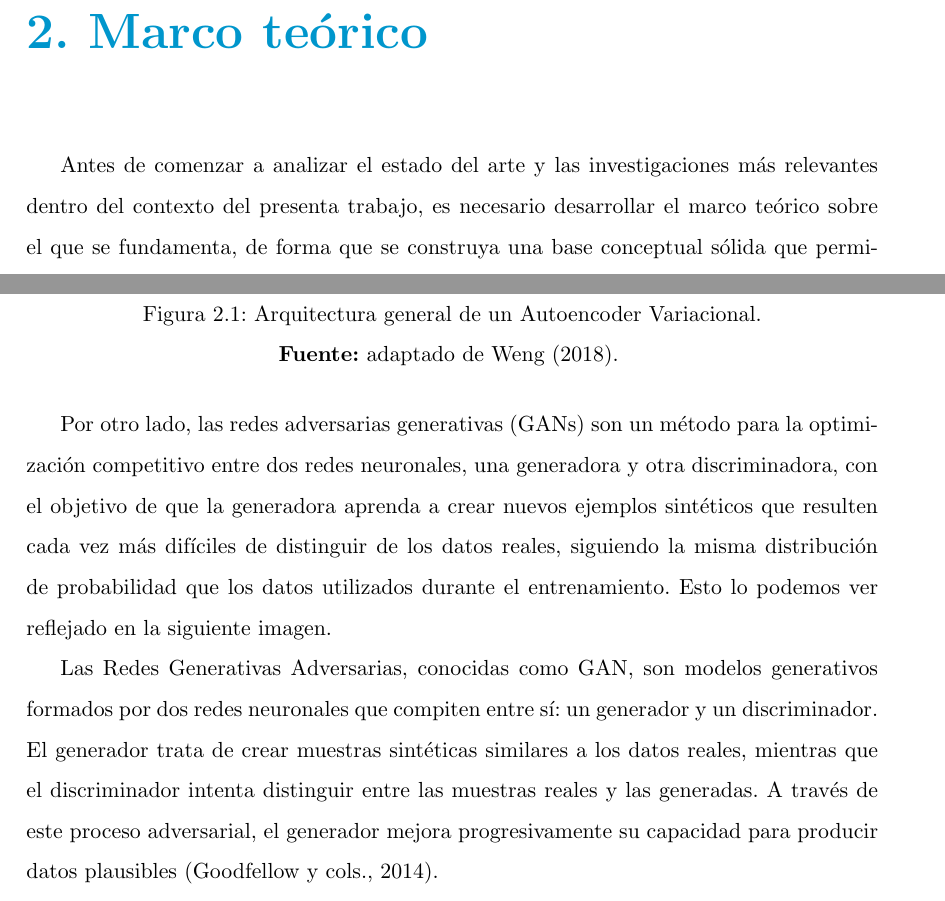
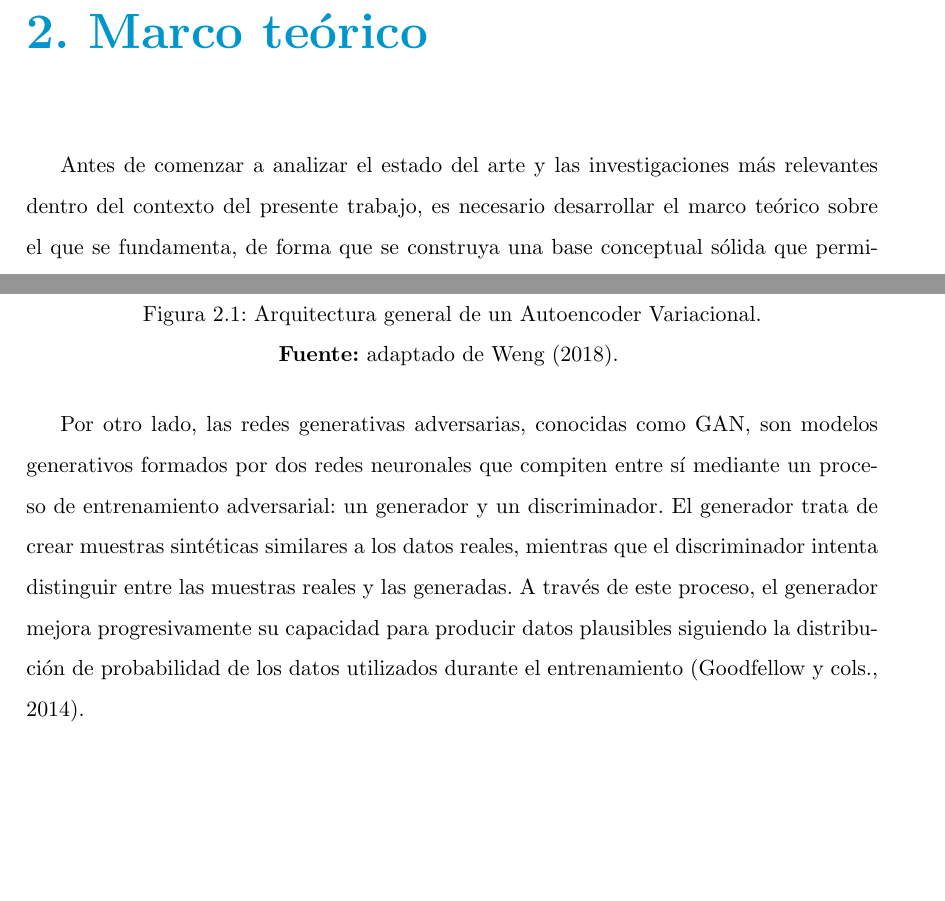
Before and after one commit to carlosorch/escenarios-financieros-sinteticos, a LaTeX thesis (plantilla.tex): two parts of pages 16 and 17 of 56, joined at a grey line, cut so that both start at the same text, the shorter picture padded with empty space. Compiled offline with pdfLaTeX.

Commit message:
Fix theoretical framework wording issues

```diff
--- a/plantilla.tex
+++ b/plantilla.tex
@@ -160,7 +160,7 @@ Sobre los escenarios generados, se incorporarán métricas fundamentadas en la t
 Finalmente, el trabajo contempla la implementación del enfoque propuesto y la realización de experimentos que permitan analizar su comportamiento y rendimiento. A partir de los resultados obtenidos, se elaborarán las conclusiones correspondientes, así como una reflexión sobre las posibles líneas de investigación futura que puedan contribuir a mejorar o ampliar la propuesta desarrollada.
 
 \chapter{Marco teórico}
-Antes de comenzar a analizar el estado del arte y las investigaciones más relevantes dentro del contexto del presenta trabajo, es necesario desarrollar el marco teórico sobre el que se fundamenta, de forma que se construya una base conceptual sólida que permita comprender tanto el vocabulario utilizado como las decisiones metodológicas tomadas durante el estudio. En este apartado definiremos los principales conceptos relacionados con la inteligencia artificial, el aprendizaje automático, la optimización de carteras, los modelos generativos y la teoría de la información, finalizando con las métricas empleadas posteriormente en la evaluación del modelo propuesto.
+Antes de comenzar a analizar el estado del arte y las investigaciones más relevantes dentro del contexto del presente trabajo, es necesario desarrollar el marco teórico sobre el que se fundamenta, de forma que se construya una base conceptual sólida que permita comprender tanto el vocabulario utilizado como las decisiones metodológicas tomadas durante el estudio. En este apartado definiremos los principales conceptos relacionados con la inteligencia artificial, el aprendizaje automático, la optimización de carteras, los modelos generativos y la teoría de la información, finalizando con las métricas empleadas posteriormente en la evaluación del modelo propuesto.
 
 Según \cite{IBM2024}, la Inteligencia Artificial (IA) es una tecnología que permite a las computadoras y máquinas simular el aprendizaje humano, la comprensión, la resolución de problemas, la toma de decisiones, la creatividad y la autonomía. Dentro de ella podemos encontrar numerosas áreas orientadas al desarrollo de sistemas capaces de aprender y tomar decisiones, entre las que destacamos el aprendizaje automático o machine learning y el aprendizaje profundo o Deep learning.
 
@@ -180,9 +180,7 @@ Los Autoencoders Variacionales son modelos generativos diseñaos para aprender r
 \label{fig:arq-vae}
 \end{figure}
 
-Por otro lado, las redes adversarias generativas (GANs) son un método para la optimización competitivo entre dos redes neuronales, una generadora y otra discriminadora, con el objetivo de que la generadora aprenda a crear nuevos ejemplos sintéticos que resulten cada vez más difíciles de distinguir de los datos reales, siguiendo la misma distribución de probabilidad que los datos utilizados durante el entrenamiento. Esto lo podemos ver reflejado en la siguiente imagen.
-
-Las Redes Generativas Adversarias, conocidas como GAN, son modelos generativos formados por dos redes neuronales que compiten entre sí: un generador y un discriminador. El generador trata de crear muestras sintéticas similares a los datos reales, mientras que el discriminador intenta distinguir entre las muestras reales y las generadas. A través de este proceso adversarial, el generador mejora progresivamente su capacidad para producir datos plausibles \cite{Goodfellow2014}.
+Por otro lado, las redes generativas adversarias, conocidas como GAN, son modelos generativos formados por dos redes neuronales que compiten entre sí mediante un proceso de entrenamiento adversarial: un generador y un discriminador. El generador trata de crear muestras sintéticas similares a los datos reales, mientras que el discriminador intenta distinguir entre las muestras reales y las generadas. A través de este proceso, el generador mejora progresivamente su capacidad para producir datos plausibles siguiendo la distribución de probabilidad de los datos utilizados durante el entrenamiento \cite{Goodfellow2014}.
 
 Como puede observarse en la Figura~\ref{fig:arq-gan}, el proceso de entrenamiento de una GAN parte de un vector de ruido latente que es transformado por el generador en una muestra sintética. Posteriormente, el discriminador recibe tanto datos reales como datos generados y aprende a clasificarlos, proporcionando una señal que permite mejorar al generador durante el entrenamiento \cite{DeLaTorre2023}.
 
```
Also changed, not shown: bibliografia.bib (line endings or trailing spaces), plantilla.tex (2 more changed lines).
